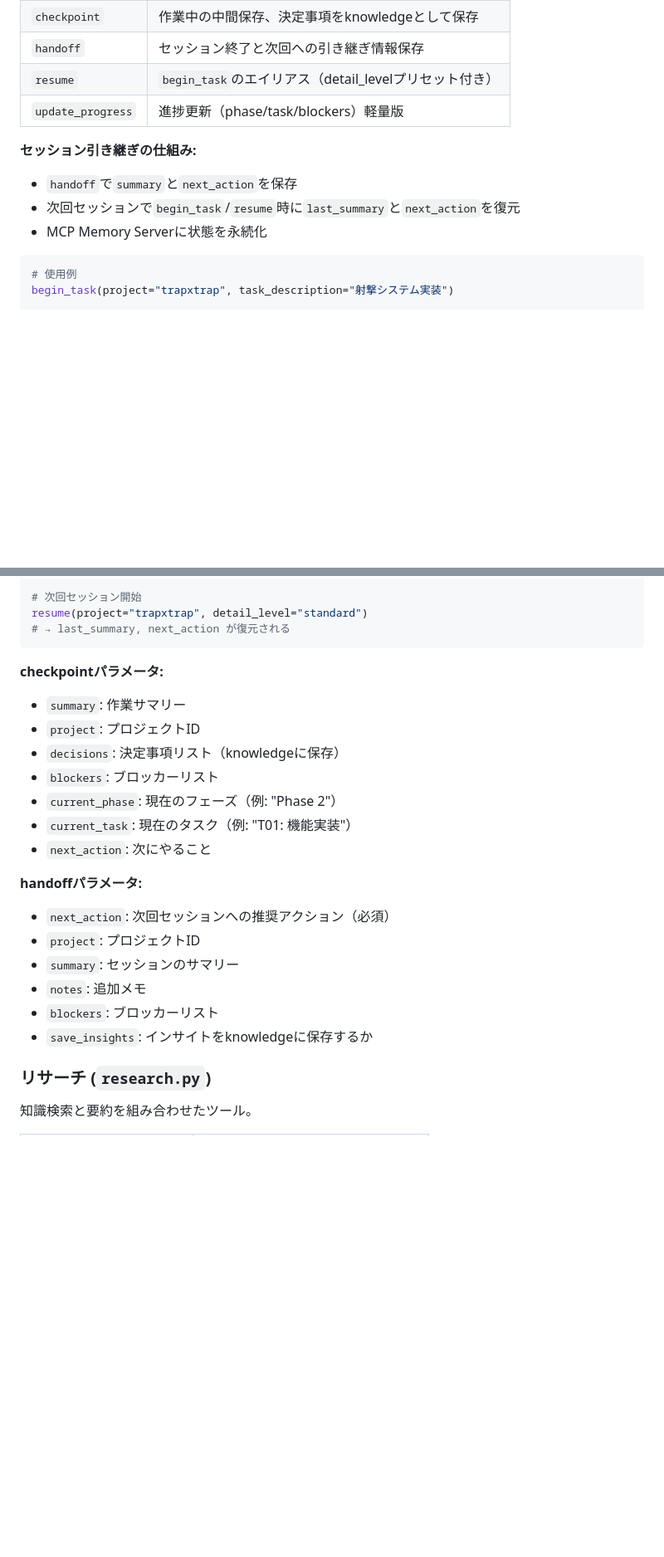
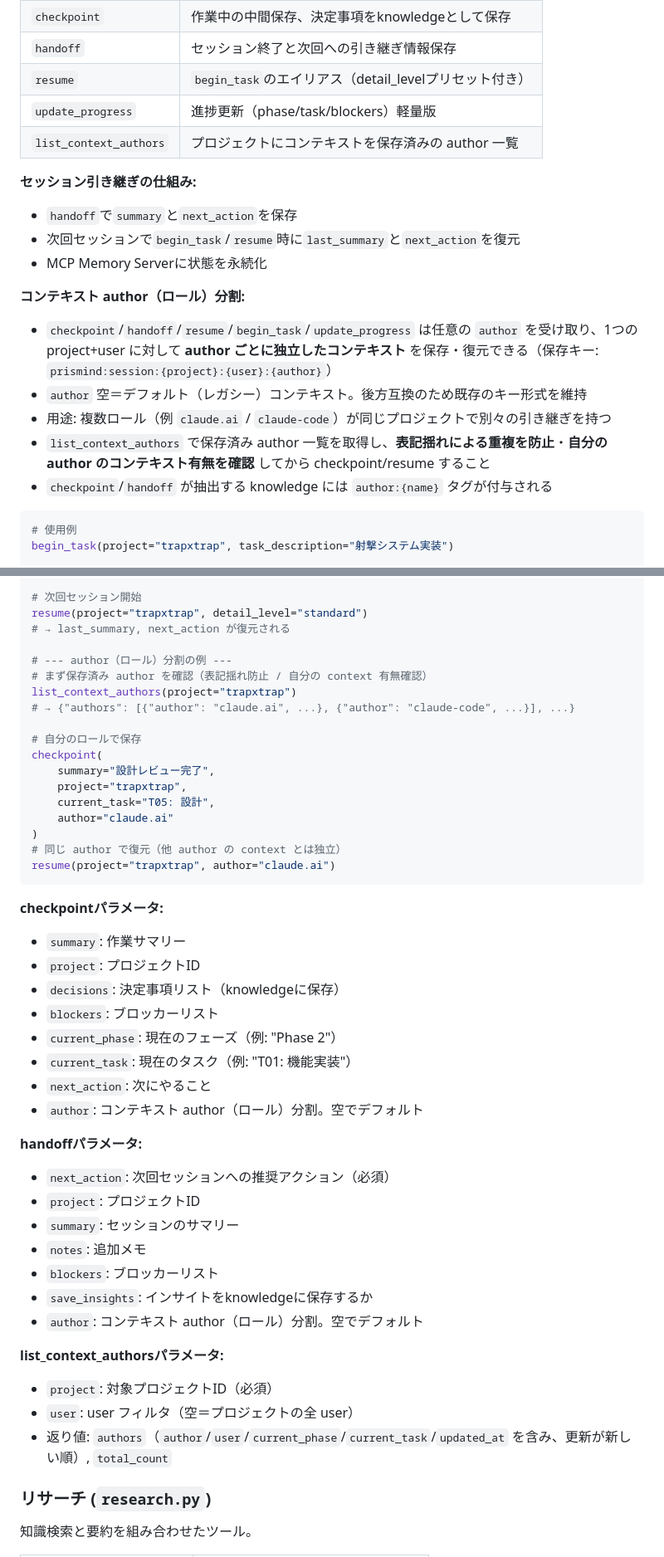
Before and after one commit to SpirrowGames/spirrow-magickit, a Markdown page: CLAUDE.md, 2 parts joined by grey strips. Shown at 83% size. GitHub-like rendering; blank space fills up the shorter version.

Commit message:
docs: document context-author partitioning and list_context_authors
Co-Authored-By: Claude Opus 4.7 (1M context) <noreply@anthropic.com>

````diff
--- a/CLAUDE.md
+++ b/CLAUDE.md
@@ -202,11 +202,19 @@ Claudeセッション間でコンテキストを維持するためのツール
 | `handoff` | セッション終了と次回への引き継ぎ情報保存 |
 | `resume` | `begin_task`のエイリアス（detail_levelプリセット付き） |
 | `update_progress` | 進捗更新（phase/task/blockers）軽量版 |
+| `list_context_authors` | プロジェクトにコンテキストを保存済みの author 一覧 |
 
 **セッション引き継ぎの仕組み:**
 - `handoff`で`summary`と`next_action`を保存
 - 次回セッションで`begin_task`/`resume`時に`last_summary`と`next_action`を復元
 - MCP Memory Serverに状態を永続化
+
+**コンテキスト author（ロール）分割:**
+- `checkpoint`/`handoff`/`resume`/`begin_task`/`update_progress` は任意の `author` を受け取り、1つの project+user に対して **author ごとに独立したコンテキスト** を保存・復元できる（保存キー: `prismind:session:{project}:{user}:{author}`）
+- `author` 空＝デフォルト（レガシー）コンテキスト。後方互換のため既存のキー形式を維持
+- 用途: 複数ロール（例 `claude.ai` / `claude-code`）が同じプロジェクトで別々の引き継ぎを持つ
+- `list_context_authors` で保存済み author 一覧を取得し、**表記揺れによる重複を防止**・**自分の author のコンテキスト有無を確認** してから checkpoint/resume すること
+- `checkpoint`/`handoff` が抽出する knowledge には `author:{name}` タグが付与される
 
 ```python
 # 使用例
@@ -238,6 +246,21 @@ handoff(
 # 次回セッション開始
 resume(project="trapxtrap", detail_level="standard")
 # → last_summary, next_action が復元される
+
+# --- author（ロール）分割の例 ---
+# まず保存済み author を確認（表記揺れ防止 / 自分の context 有無確認）
+list_context_authors(project="trapxtrap")
+# → {"authors": [{"author": "claude.ai", ...}, {"author": "claude-code", ...}], ...}
+
+# 自分のロールで保存
+checkpoint(
+    summary="設計レビュー完了",
+    project="trapxtrap",
+    current_task="T05: 設計",
+    author="claude.ai"
+)
+# 同じ author で復元（他 author の context とは独立）
+resume(project="trapxtrap", author="claude.ai")
 ```
 
 **checkpointパラメータ:**
@@ -248,6 +271,7 @@ resume(project="trapxtrap", detail_level="standard")
 - `current_phase`: 現在のフェーズ（例: "Phase 2"）
 - `current_task`: 現在のタスク（例: "T01: 機能実装"）
 - `next_action`: 次にやること
+- `author`: コンテキスト author（ロール）分割。空でデフォルト
 
 **handoffパラメータ:**
 - `next_action`: 次回セッションへの推奨アクション（必須）
@@ -256,6 +280,12 @@ resume(project="trapxtrap", detail_level="standard")
 - `notes`: 追加メモ
 - `blockers`: ブロッカーリスト
 - `save_insights`: インサイトをknowledgeに保存するか
+- `author`: コンテキスト author（ロール）分割。空でデフォルト
+
+**list_context_authorsパラメータ:**
+- `project`: 対象プロジェクトID（必須）
+- `user`: user フィルタ（空＝プロジェクトの全 user）
+- 返り値: `authors`（`author`/`user`/`current_phase`/`current_task`/`updated_at` を含み、更新が新しい順）, `total_count`
 
 ### リサーチ (`research.py`)
 
````
